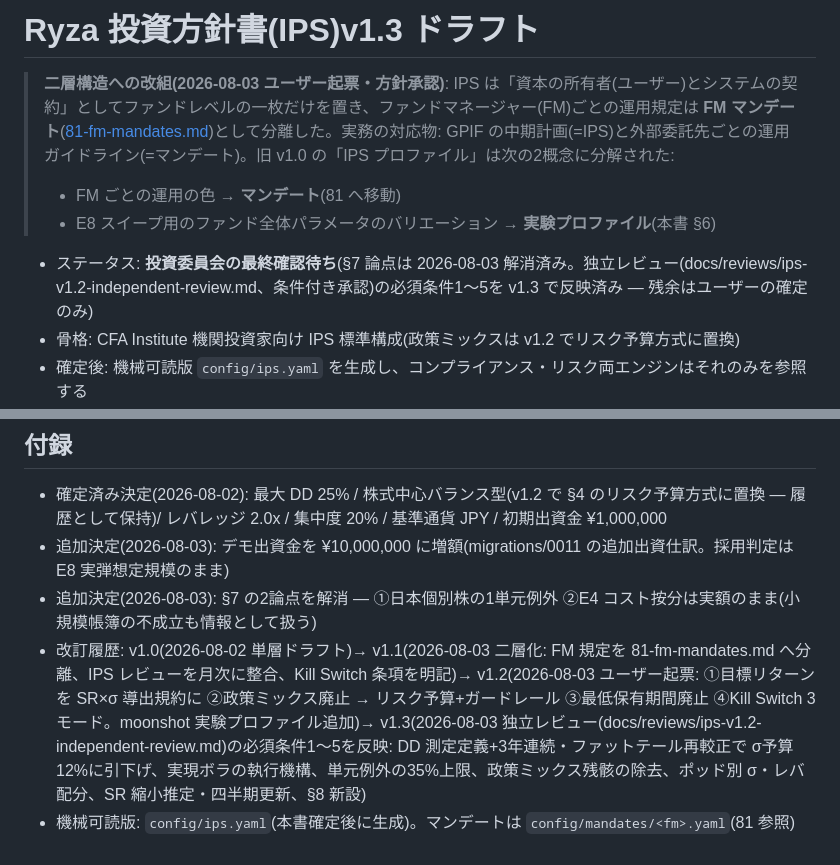
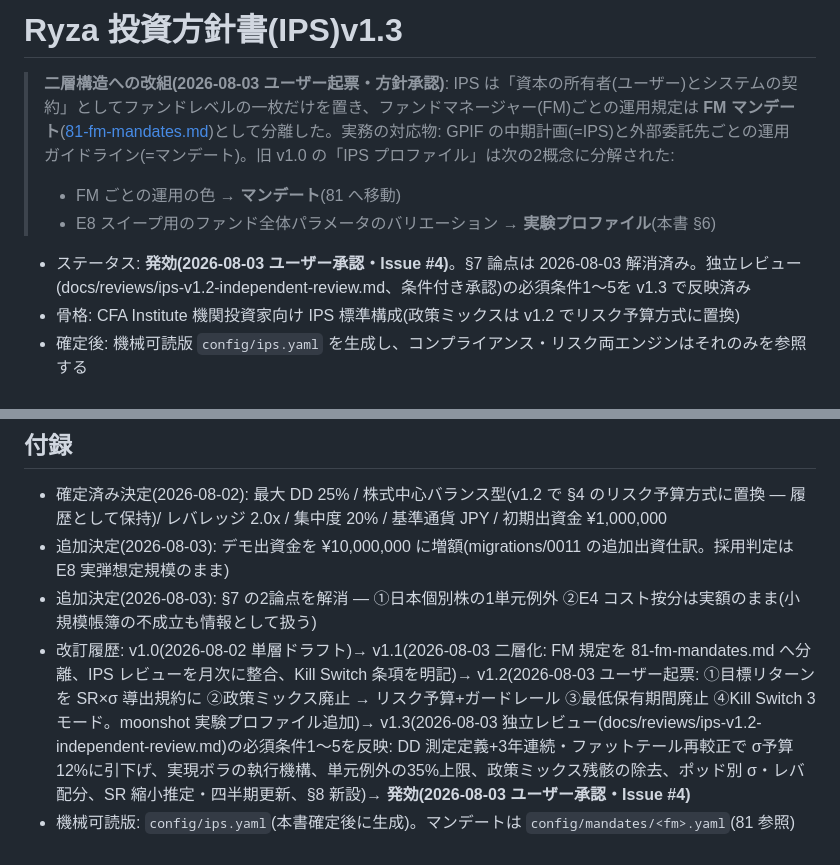
Before and after one commit to klonyapin/ryza, a Markdown page: docs/design/80-ips.md, 2 parts joined by grey strips. Rendered like a GitHub page.

Commit message:
docs(ips): IPS v1.3・FM マンデート初版をユーザー承認により発効 (#4)
Co-Authored-By: Claude Fable 5 <noreply@anthropic.com>

```diff
--- a/docs/design/80-ips.md
+++ b/docs/design/80-ips.md
@@ -1,10 +1,10 @@
-# Ryza 投資方針書(IPS)v1.3 ドラフト
+# Ryza 投資方針書(IPS)v1.3
 
 > **二層構造への改組(2026-08-03 ユーザー起票・方針承認)**: IPS は「資本の所有者(ユーザー)とシステムの契約」としてファンドレベルの一枚だけを置き、ファンドマネージャー(FM)ごとの運用規定は **FM マンデート**([81-fm-mandates.md](81-fm-mandates.md))として分離した。実務の対応物: GPIF の中期計画(=IPS)と外部委託先ごとの運用ガイドライン(=マンデート)。旧 v1.0 の「IPS プロファイル」は次の2概念に分解された:
 > - FM ごとの運用の色 → **マンデート**(81 へ移動)
 > - E8 スイープ用のファンド全体パラメータのバリエーション → **実験プロファイル**(本書 §6)
 
-- ステータス: **投資委員会の最終確認待ち**(§7 論点は 2026-08-03 解消済み。独立レビュー(docs/reviews/ips-v1.2-independent-review.md、条件付き承認)の必須条件1〜5を v1.3 で反映済み — 残余はユーザーの確定のみ)
+- ステータス: **発効(2026-08-03 ユーザー承認・Issue #4)**。§7 論点は 2026-08-03 解消済み。独立レビュー(docs/reviews/ips-v1.2-independent-review.md、条件付き承認)の必須条件1〜5を v1.3 で反映済み
 - 骨格: CFA Institute 機関投資家向け IPS 標準構成(政策ミックスは v1.2 でリスク予算方式に置換)
 - 確定後: 機械可読版 `config/ips.yaml` を生成し、コンプライアンス・リスク両エンジンはそれのみを参照する
 - 変更手続: **ユーザーのみ起票可**(保護領域)。全変更は版管理+承認記録
@@ -146,5 +146,5 @@ v1.1 までの固定政策ミックス(GPIF 型目標ウェイト)は年金型
 - 確定済み決定(2026-08-02): 最大 DD 25% / 株式中心バランス型(v1.2 で §4 のリスク予算方式に置換 — 履歴として保持)/ レバレッジ 2.0x / 集中度 20% / 基準通貨 JPY / 初期出資金 ¥1,000,000
 - 追加決定(2026-08-03): デモ出資金を ¥10,000,000 に増額(migrations/0011 の追加出資仕訳。採用判定は E8 実弾想定規模のまま)
 - 追加決定(2026-08-03): §7 の2論点を解消 — ①日本個別株の1単元例外 ②E4 コスト按分は実額のまま(小規模帳簿の不成立も情報として扱う)
-- 改訂履歴: v1.0(2026-08-02 単層ドラフト)→ v1.1(2026-08-03 二層化: FM 規定を 81-fm-mandates.md へ分離、IPS レビューを月次に整合、Kill Switch 条項を明記)→ v1.2(2026-08-03 ユーザー起票: ①目標リターンを SR×σ 導出規約に ②政策ミックス廃止 → リスク予算+ガードレール ③最低保有期間廃止 ④Kill Switch 3モード。moonshot 実験プロファイル追加)→ v1.3(2026-08-03 独立レビュー(docs/reviews/ips-v1.2-independent-review.md)の必須条件1〜5を反映: DD 測定定義+3年連続・ファットテール再較正で σ予算12%に引下げ、実現ボラの執行機構、単元例外の35%上限、政策ミックス残骸の除去、ポッド別 σ・レバ配分、SR 縮小推定・四半期更新、§8 新設)
+- 改訂履歴: v1.0(2026-08-02 単層ドラフト)→ v1.1(2026-08-03 二層化: FM 規定を 81-fm-mandates.md へ分離、IPS レビューを月次に整合、Kill Switch 条項を明記)→ v1.2(2026-08-03 ユーザー起票: ①目標リターンを SR×σ 導出規約に ②政策ミックス廃止 → リスク予算+ガードレール ③最低保有期間廃止 ④Kill Switch 3モード。moonshot 実験プロファイル追加)→ v1.3(2026-08-03 独立レビュー(docs/reviews/ips-v1.2-independent-review.md)の必須条件1〜5を反映: DD 測定定義+3年連続・ファットテール再較正で σ予算12%に引下げ、実現ボラの執行機構、単元例外の35%上限、政策ミックス残骸の除去、ポッド別 σ・レバ配分、SR 縮小推定・四半期更新、§8 新設)→ **発効(2026-08-03 ユーザー承認・Issue #4)**
 - 機械可読版: `config/ips.yaml`(本書確定後に生成)。マンデートは `config/mandates/<fm>.yaml`(81 参照)
```
Also changed, not shown: docs/design/81-fm-mandates.md (+2 -2 lines).
